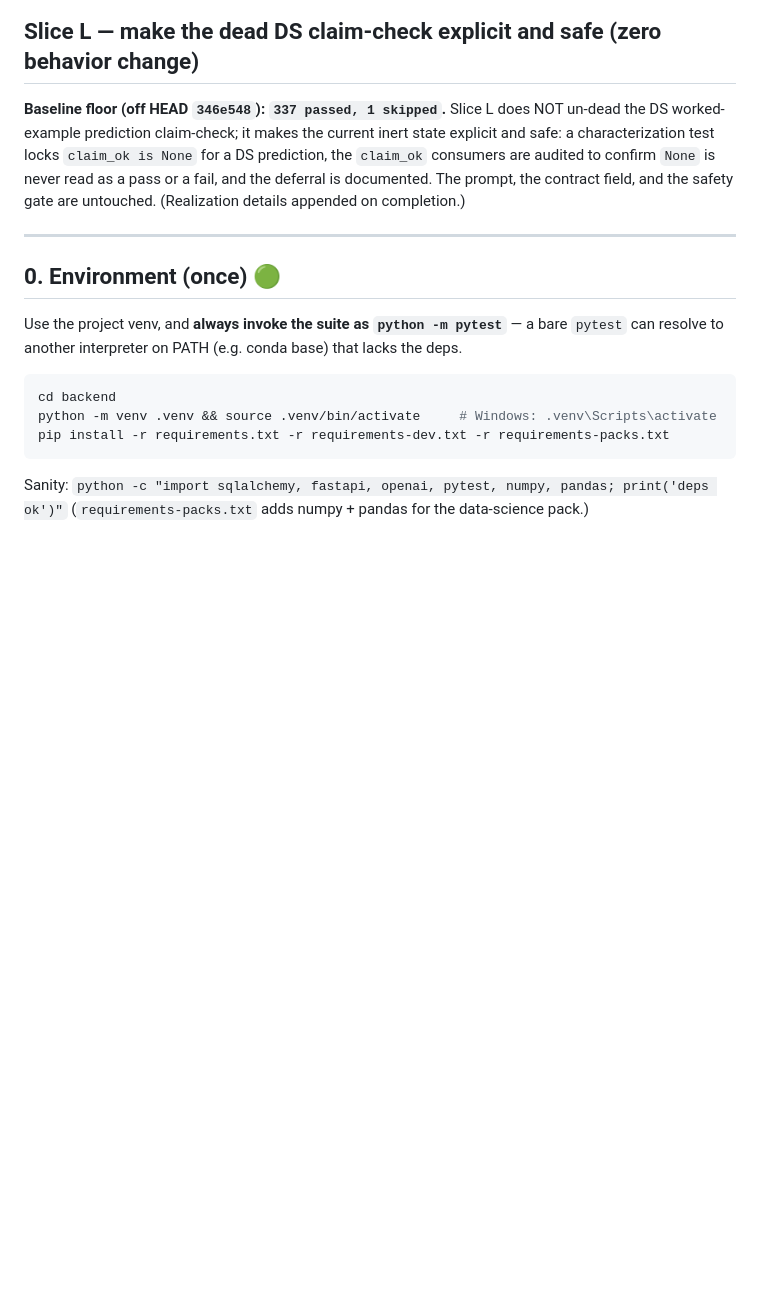
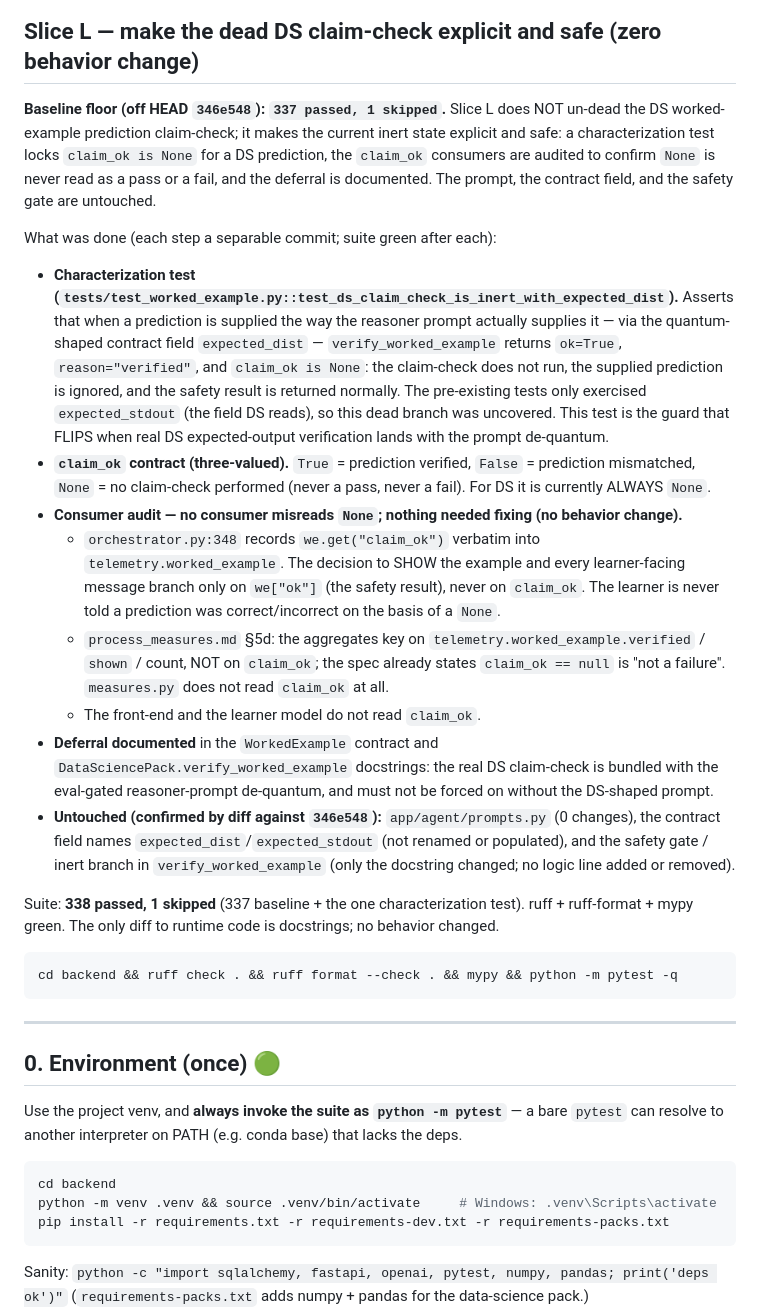
Before and after one commit to Annabelle0726/belay, a Markdown page: VALIDATION.md, the part around the change. Rendered like a GitHub page; blank space fills up the shorter version.

Commit message:
docs(claimcheck): record the Slice L characterization, claim_ok contract, and audit (Slice L Step 6)
VALIDATION.md: document the characterization test, the three-valued claim_ok contract
(None = no check, never pass/fail), the consumer-audit result (no consumer misreads None;
nothing needed fixing; no behavior change), the untouched-invariant confirmations, and
that the real DS claim-check is bundled with the eval-gated prompt de-quantum.

````diff
--- a/VALIDATION.md
+++ b/VALIDATION.md
@@ -958,7 +958,44 @@ un-dead the DS worked-example prediction claim-check; it makes the current inert
 explicit and safe: a characterization test locks `claim_ok is None` for a DS prediction,
 the `claim_ok` consumers are audited to confirm `None` is never read as a pass or a fail,
 and the deferral is documented. The prompt, the contract field, and the safety gate are
-untouched. (Realization details appended on completion.)
+untouched.
+
+What was done (each step a separable commit; suite green after each):
+
+- **Characterization test (`tests/test_worked_example.py::test_ds_claim_check_is_inert_with_expected_dist`).**
+  Asserts that when a prediction is supplied the way the reasoner prompt actually supplies
+  it — via the quantum-shaped contract field `expected_dist` — `verify_worked_example`
+  returns `ok=True`, `reason="verified"`, and `claim_ok is None`: the claim-check does not
+  run, the supplied prediction is ignored, and the safety result is returned normally. The
+  pre-existing tests only exercised `expected_stdout` (the field DS reads), so this dead
+  branch was uncovered. This test is the guard that FLIPS when real DS expected-output
+  verification lands with the prompt de-quantum.
+- **`claim_ok` contract (three-valued).** `True` = prediction verified, `False` = prediction
+  mismatched, `None` = no claim-check performed (never a pass, never a fail). For DS it is
+  currently ALWAYS `None`.
+- **Consumer audit — no consumer misreads `None`; nothing needed fixing (no behavior change).**
+  - `orchestrator.py:348` records `we.get("claim_ok")` verbatim into
+    `telemetry.worked_example`. The decision to SHOW the example and every learner-facing
+    message branch only on `we["ok"]` (the safety result), never on `claim_ok`. The learner
+    is never told a prediction was correct/incorrect on the basis of a `None`.
+  - `process_measures.md` §5d: the aggregates key on `telemetry.worked_example.verified` /
+    `shown` / count, NOT on `claim_ok`; the spec already states `claim_ok == null` is "not a
+    failure". `measures.py` does not read `claim_ok` at all.
+  - The front-end and the learner model do not read `claim_ok`.
+- **Deferral documented** in the `WorkedExample` contract and `DataSciencePack.verify_worked_example`
+  docstrings: the real DS claim-check is bundled with the eval-gated reasoner-prompt
+  de-quantum, and must not be forced on without the DS-shaped prompt.
+- **Untouched (confirmed by diff against `346e548`):** `app/agent/prompts.py` (0 changes),
+  the contract field names `expected_dist`/`expected_stdout` (not renamed or populated), and
+  the safety gate / inert branch in `verify_worked_example` (only the docstring changed; no
+  logic line added or removed).
+
+Suite: **338 passed, 1 skipped** (337 baseline + the one characterization test). ruff +
+ruff-format + mypy green. The only diff to runtime code is docstrings; no behavior changed.
+
+```bash
+cd backend && ruff check . && ruff format --check . && mypy && python -m pytest -q
+```
 
 ---
 
````
